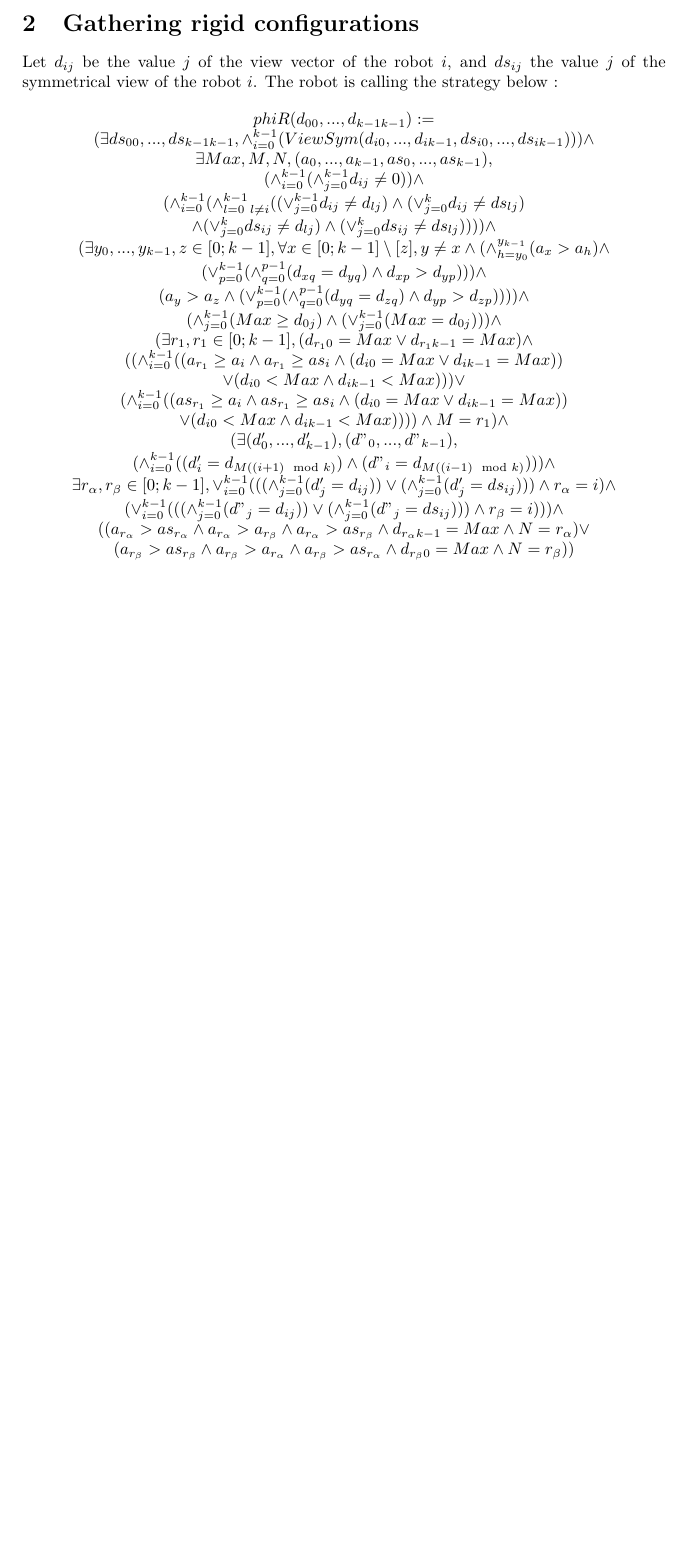
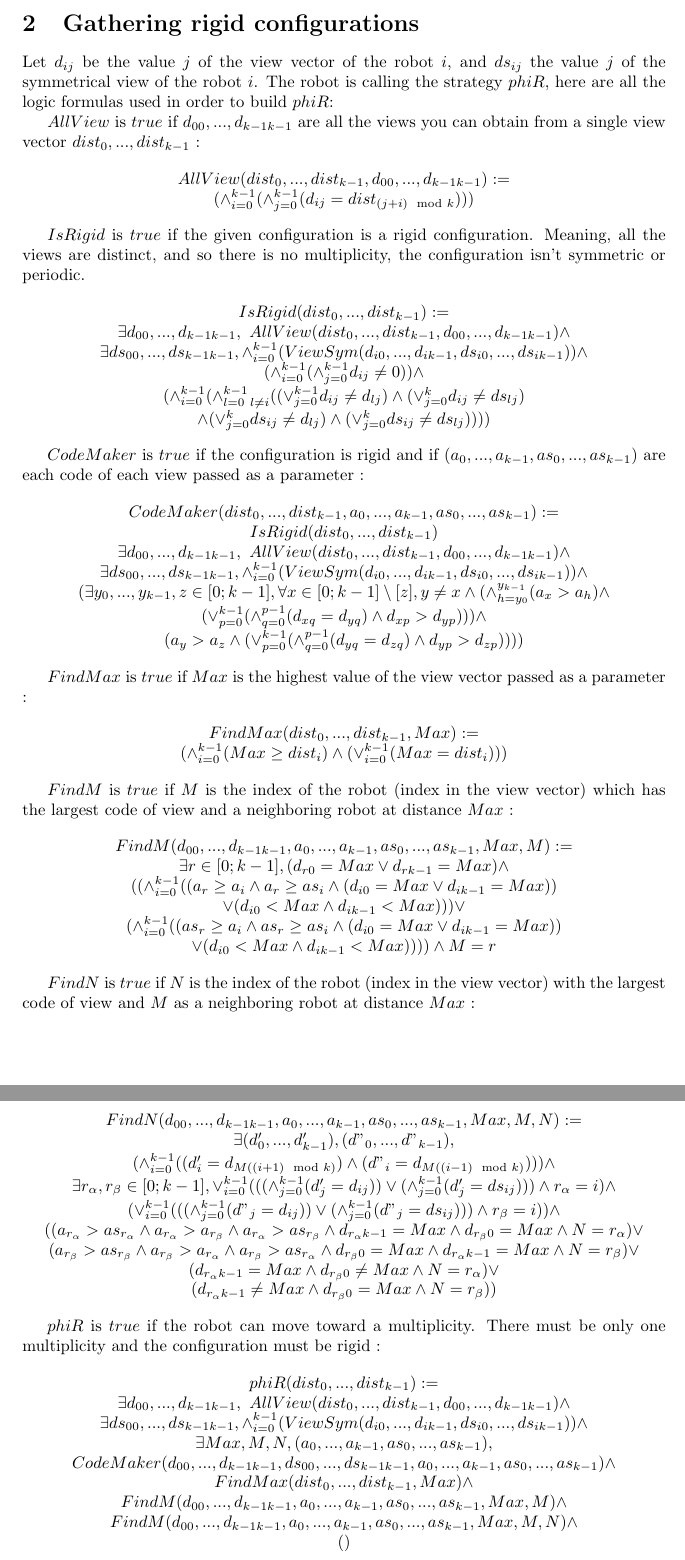
Before and after one commit to srapaport/Coop-robot, a LaTeX document (RapportSatge.tex): part of page 3 of 3 before the commit and two parts of pages 3 and 4 of 4 after it, the two joined at a grey line, cut so that both start at the same text, the shorter picture padded with empty space. Compiled offline with pdfLaTeX.

Commit message:
maj rapport 130622

```diff
--- a/RapportSatge.tex
+++ b/RapportSatge.tex
@@ -154,14 +154,25 @@ def phiSM(distances):
 %$()$
 %\end{center}
 
-Let $d_{ij}$ be the value $j$ of the view vector of the robot $i$, and $ds_{ij}$ the value $j$ of the symmetrical view of the
-robot $i$.
-The robot is calling the strategy below :
+Let $d_{ij}$ be the value $j$ of the view vector of the robot $i$, and $ds_{ij}$ the value $j$ of the symmetrical
+view of the robot $i$.
+The robot is calling the strategy $phiR$, here are all the logic formulas used in order to build $phiR$:
+
+$AllView$ is $true$ if $d_{00}, ...,d_{k-1k-1}$ are all the views you can obtain from a single view vector $dist_{0}, ...,dist_{k-1}$ :
 
 \begin{center}
-$phiR(d_{00}, ...,d_{k-1k-1}):=$\\
-$(\exists ds_{00}, ...,ds_{k-1k-1}, \land_{i=0}^{k-1} (ViewSym(d_{i0}, ..., d_{ik-1}, ds_{i0}, ..., ds_{ik-1})))\land$\\
-$\exists Max, M, N, (a_{0}, ..., a_{k-1}, as_{0}, ..., as_{k-1}),$\\
+
+$AllView(dist_{0}, ...,dist_{k-1}, d_{00}, ...,d_{k-1k-1}):=$\\
+$(\land_{i=0}^{k-1} (\land_{j=0}^{k-1} (d_{ij} = dist_{(j+i) \mod{k}}) ) )$
+\end{center}
+
+$IsRigid$ is $true$ if the given configuration is a rigid configuration. Meaning, all the views are distinct, and so there is no multiplicity, the configuration isn't symmetric or periodic.
+
+\begin{center}
+
+$IsRigid(dist_{0}, ...,dist_{k-1}):=$\\
+$\exists d_{00}, ...,d_{k-1k-1},\ AllView(dist_{0}, ...,dist_{k-1}, d_{00}, ...,d_{k-1k-1})\land$\\
+$\exists ds_{00}, ...,ds_{k-1k-1}, \land_{i=0}^{k-1} (ViewSym(d_{i0}, ..., d_{ik-1}, ds_{i0}, ..., ds_{ik-1}))\land$\\
 $(\land_{i=0}^{k-1}(\land_{j=0}^{k-1}d_{ij}\not=0))\land $\\%pas de multiplicité
 $( \land_{i=0}^{k-1}(
 \land_{l=0\ l\not=i}^{k-1}(
@@ -169,25 +180,50 @@ $( \land_{i=0}^{k-1}(
 \land (\lor_{j=0}^{k}d_{ij} \not= ds_{lj})$\\
 $\land (\lor_{j=0}^{k}ds_{ij} \not= d_{lj})
 \land (\lor_{j=0}^{k}ds_{ij} \not= ds_{lj})
-) ))\land$\\%Toutes les vues sont distinctes
-%on fait les codes de vues
+) ))$\\%Toutes les vues sont distinctes
+\end{center}
+
+$CodeMaker$ is $true$ if the configuration is rigid and if $(a_{0}, ..., a_{k-1}, as_{0}, ..., as_{k-1})$ are each code of each view passed as a parameter :
+
+\begin{center}
+
+$CodeMaker(dist_{0}, ...,dist_{k-1}, a_{0}, ..., a_{k-1}, as_{0}, ..., as_{k-1}):=$\\
+$IsRigid(dist_{0}, ...,dist_{k-1})$\\
+$\exists d_{00}, ...,d_{k-1k-1},\ AllView(dist_{0}, ...,dist_{k-1}, d_{00}, ...,d_{k-1k-1})\land$\\
+$\exists ds_{00}, ...,ds_{k-1k-1}, \land_{i=0}^{k-1} (ViewSym(d_{i0}, ..., d_{ik-1}, ds_{i0}, ..., ds_{ik-1}))\land$\\
 $(\exists y_{0}, ..., y_{k-1},z \in [0;k-1], \forall x \in [0;k-1] \setminus [z], y\not=x \land
 (\land_{h=y_{0}}^{y_{k-1}}(a_{x} > a_{h}) \land $\\
 $(\lor_{p=0}^{k-1}(\land_{q=0}^{p-1}(d_{xq} = d_{yq}) \land d_{xp} > d_{yp} ) ) )\land $\\
 $(a_{y} > a_{z} \land (\lor_{p=0}^{k-1}(\land_{q=0}^{p-1}(d_{yq} = d_{zq}) \land d_{yp} > d_{zp} ) ))
-)\land$\\
-%On initialise Max, M et N
-$(\land_{j=0}^{k-1} (Max \geq d_{0j}) \land (\lor_{j=0}^{k-1} (Max = d_{0j})))\land$\\
-%Initialiser M et N
-%M
-$(\exists r_1, r_1 \in [0; k-1], (d_{r_10} = Max \lor d_{r_1k-1} = Max) \land $\\
-$((\land_{i=0}^{k-1} ((a_{r_1} \geq a_i \land a_{r_1} \geq as_i \land (d_{i0} = Max \lor d_{ik-1} = Max))$\\
+)$\\
+\end{center}
+
+$FindMax$ is $true$ if $Max$ is the highest value of the view vector passed as a parameter :
+
+\begin{center}
+
+$FindMax(dist_{0}, ...,dist_{k-1}, Max):=$\\
+$(\land_{i=0}^{k-1} (Max \geq dist_{i}) \land (\lor_{i=0}^{k-1} (Max = dist_{i})))$
+\end{center}
+
+$FindM$ is $true$ if $M$ is the index of the robot (index in the view vector) which has the largest code of view and a neighboring robot at distance $Max$ :
+
+\begin{center}
+
+$FindM(d_{00}, ...,d_{k-1k-1}, a_{0}, ..., a_{k-1}, as_{0}, ..., as_{k-1}, Max, M):=$\\
+$\exists r \in [0; k-1], (d_{r0} = Max \lor d_{rk-1} = Max) \land $\\
+$((\land_{i=0}^{k-1} ((a_{r} \geq a_i \land a_{r} \geq as_i \land (d_{i0} = Max \lor d_{ik-1} = Max))$\\
 $\lor (d_{i0} < Max \land d_{ik-1} < Max))) \lor$\\
-$(\land_{i=0}^{k-1} ((as_{r_1} \geq a_i \land as_{r_1} \geq as_i \land (d_{i0} = Max \lor d_{ik-1} = Max))$\\
-$\lor (d_{i0} < Max \land d_{ik-1} < Max)))) \land M = r_1) \land $\\
-%N
-%d' et d" sont les vecteurs de vues voisins à M, calculés en déplaçant les valeurs de 1 à droite ou à gauche
-$(\exists (d'_{0}, ..., d'_{k-1}), (d"_{0}, ..., d"_{k-1}),$\\
+$(\land_{i=0}^{k-1} ((as_{r} \geq a_i \land as_{r} \geq as_i \land (d_{i0} = Max \lor d_{ik-1} = Max))$\\
+$\lor (d_{i0} < Max \land d_{ik-1} < Max)))) \land M = r $
+\end{center}
+
+$FindN$ is $true$ if $N$ is the index of the robot (index in the view vector) with the largest code of view and $M$ as a neighboring robot at distance $Max$ :
+
+\begin{center}
+
+$FindN(d_{00}, ...,d_{k-1k-1}, a_{0}, ..., a_{k-1}, as_{0}, ..., as_{k-1}, Max, M, N):=$\\
+$\exists (d'_{0}, ..., d'_{k-1}), (d"_{0}, ..., d"_{k-1}),$\\
 %On trouve à quels vecteurs correspondent d' et d"
 $(\land_{i=0}^{k-1} ((d'_{i} = d_{M((i+1)\mod{k})}) \land (d"_{i} = d_{M((i-1)\mod{k})}))) \land$\\
 $\exists r_{\alpha}, r_{\beta} \in [0; k-1], \lor_{i=0}^{k-1}(((\land_{j=0}^{k-1}(d'_{j} = d_{ij})) \lor
@@ -195,15 +231,35 @@ $\exists r_{\alpha}, r_{\beta} \in [0; k-1], \lor_{i=0}^{k-1}(((\land_{j=0}^{k-1
 \land r_{\alpha} = i )\land$\\
 $(\lor_{i=0}^{k-1}(((\land_{j=0}^{k-1}(d"_{j} = d_{ij})) \lor
 (\land_{j=0}^{k-1}(d"_{j} = ds_{ij}) ))
-\land r_{\beta} = i )) ) \land$\\
-%On intialise N en fonction du plus grand code de vue des voisins de M, le voisin doit aussi être à distance M
+\land r_{\beta} = i )) \land$\\
+%On intialise N en fonction du plus grand code de vue des voisins de M, le voisin doit aussi être à distance Max
 $((a_{r_\alpha} > as_{r_\alpha} \land a_{r_\alpha} > a_{r_\beta} \land a_{r_\alpha} > as_{r_\beta}
-\land d_{r_{\alpha}k-1} = Max
+\land d_{r_{\alpha}k-1} = Max \land d_{r_{\beta}0} = Max
 \land N = r_{\alpha}) \lor$\\
 $(a_{r_\beta} > as_{r_\beta} \land a_{r_\beta} > a_{r_\alpha} \land a_{r_\beta} > as_{r_\alpha}
-\land d_{r_{\beta}0} = Max
-\land N = r_{\beta})
-)$
+\land d_{r_{\beta}0} = Max \land d_{r_{\alpha}k-1} = Max
+\land N = r_{\beta}) \lor$\\
+$(d_{r_{\alpha}k-1} = Max \land d_{r_{\beta}0} \not= Max \land N = r_{\alpha}) \lor$\\
+$(d_{r_{\alpha}k-1} \not= Max \land d_{r_{\beta}0} = Max \land N = r_{\beta}))$
+\end{center}
+
+$phiR$ is $true$ if the robot can move toward a multiplicity. There must be only one multiplicity and the configuration must be rigid :
+
+\begin{center}
+$phiR(dist_{0}, ...,dist_{k-1}):=$\\
+$\exists d_{00}, ...,d_{k-1k-1},\ AllView(dist_{0}, ...,dist_{k-1}, d_{00}, ...,d_{k-1k-1})\land$\\
+$\exists ds_{00}, ...,ds_{k-1k-1}, \land_{i=0}^{k-1} (ViewSym(d_{i0}, ..., d_{ik-1}, ds_{i0}, ..., ds_{ik-1}))\land$\\
+$\exists Max, M, N, (a_{0}, ..., a_{k-1}, as_{0}, ..., as_{k-1}),$\\
+%on fait les codes de vues
+$CodeMaker(d_{00}, ...,d_{k-1k-1}, ds_{00}, ...,ds_{k-1k-1}, a_{0}, ..., a_{k-1}, as_{0}, ..., as_{k-1})\land$\\
+%On initialise Max, M et N
+$FindMax(dist_{0}, ...,dist_{k-1}, Max) \land$\\
+%Initialiser M et N
+%M
+$FindM(d_{00}, ...,d_{k-1k-1}, a_{0}, ..., a_{k-1}, as_{0}, ..., as_{k-1}, Max, M) \land $\\
+%N
+$FindM(d_{00}, ...,d_{k-1k-1}, a_{0}, ..., a_{k-1}, as_{0}, ..., as_{k-1}, Max, M, N) \land $\\
+$()$%On entre dans la boucle, à construire
 
 \end{center}
 
```
